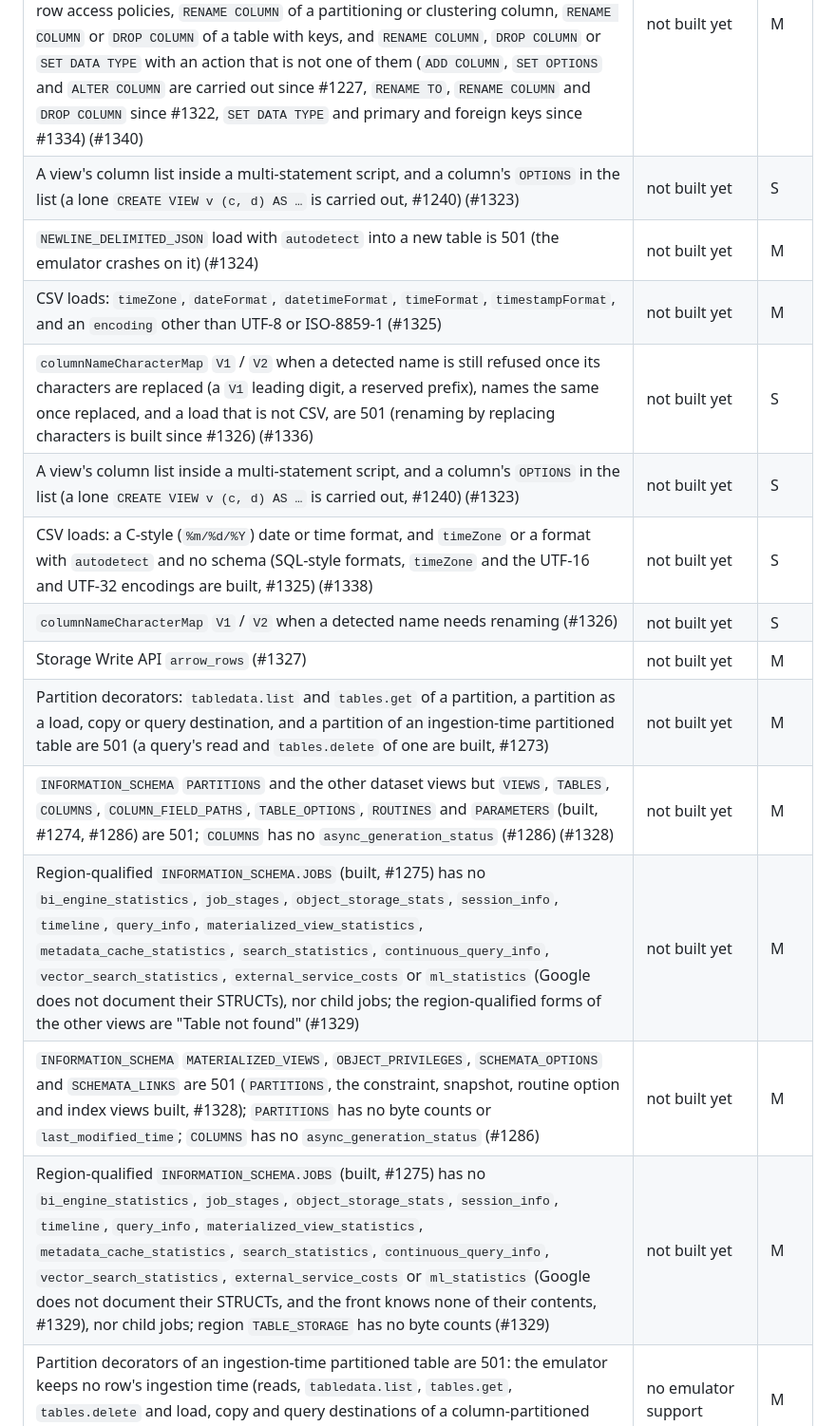
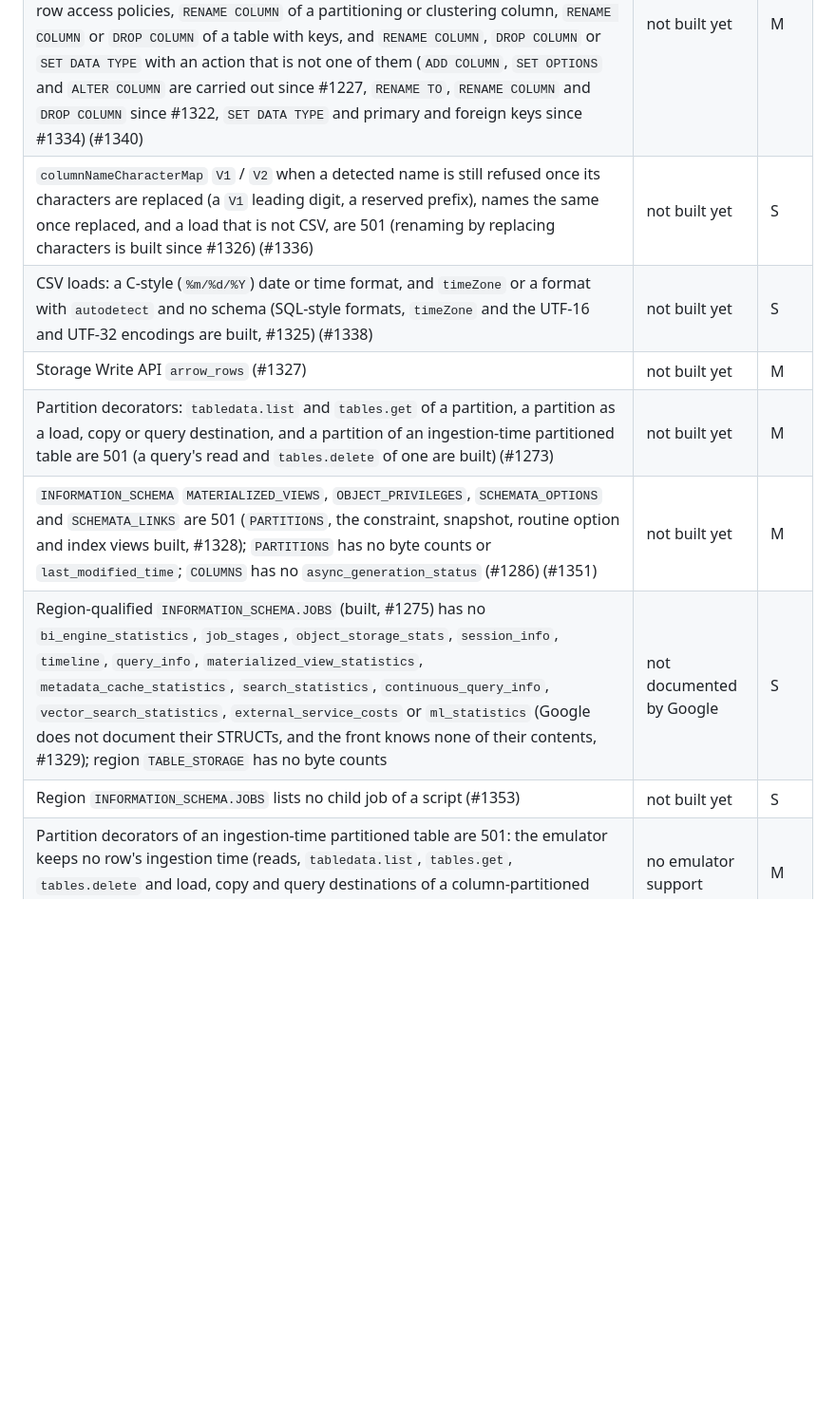
Before and after one commit to cloudburrow/cloudburrow, a Markdown page: docs/gaps.md, the part around one of its changes. Shown at 95% size. Drawn GitHub-style; blank space fills up the shorter version.

```diff
--- a/docs/gaps.md
+++ b/docs/gaps.md
@@ -169,18 +156,12 @@ snapshots, clones), #957 (extract formats), #1204 (infinite FLOAT64 in UNNEST).
 | A view's column list inside a multi-statement script with a `TEMP` table or function, or in a dry run, and a column option other than a `description` literal in the list, are 501 (a list in any other script, and a column's description, are carried out since #1323) (#1335) | not built yet | S |
 | `ALTER TABLE` `ALTER COLUMN SET DEFAULT` / `DROP DEFAULT` are 501: the engine applies a column default only from the `CREATE TABLE` that made its table, never from the table's `defaultValueExpression` (measured, #1340); and so are `RENAME TO` with another action, a nested field, `RENAME TO` another dataset, a table with row access policies, `RENAME COLUMN` of a partitioning or clustering column, `RENAME COLUMN` or `DROP COLUMN` of a table with keys, and `RENAME COLUMN`, `DROP COLUMN` or `SET DATA TYPE` with an action that is not one of them (`ADD COLUMN`, `SET OPTIONS` and `ALTER COLUMN` are carried out since #1227, `RENAME TO`, `RENAME COLUMN` and `DROP COLUMN` since #1322, `SET DATA TYPE` and primary and foreign keys since #1334) (#1340) | not built yet | M |
-| A view's column list inside a multi-statement script, and a column's `OPTIONS` in the list (a lone `CREATE VIEW v (c, d) AS …` is carried out, #1240) (#1323) | not built yet | S |
-| `NEWLINE_DELIMITED_JSON` load with `autodetect` into a new table is 501 (the emulator crashes on it) (#1324) | not built yet | M |
-| CSV loads: `timeZone`, `dateFormat`, `datetimeFormat`, `timeFormat`, `timestampFormat`, and an `encoding` other than UTF-8 or ISO-8859-1 (#1325) | not built yet | M |
 | `columnNameCharacterMap` `V1` / `V2` when a detected name is still refused once its characters are replaced (a `V1` leading digit, a reserved prefix), names the same once replaced, and a load that is not CSV, are 501 (renaming by replacing characters is built since #1326) (#1336) | not built yet | S |
-| A view's column list inside a multi-statement script, and a column's `OPTIONS` in the list (a lone `CREATE VIEW v (c, d) AS …` is carried out, #1240) (#1323) | not built yet | S |
 | CSV loads: a C-style (`%m/%d/%Y`) date or time format, and `timeZone` or a format with `autodetect` and no schema (SQL-style formats, `timeZone` and the UTF-16 and UTF-32 encodings are built, #1325) (#1338) | not built yet | S |
-| `columnNameCharacterMap` `V1` / `V2` when a detected name needs renaming (#1326) | not built yet | S |
 | Storage Write API `arrow_rows` (#1327) | not built yet | M |
-| Partition decorators: `tabledata.list` and `tables.get` of a partition, a partition as a load, copy or query destination, and a partition of an ingestion-time partitioned table are 501 (a query's read and `tables.delete` of one are built, #1273) | not built yet | M |
-| `INFORMATION_SCHEMA` `PARTITIONS` and the other dataset views but `VIEWS`, `TABLES`, `COLUMNS`, `COLUMN_FIELD_PATHS`, `TABLE_OPTIONS`, `ROUTINES` and `PARAMETERS` (built, #1274, #1286) are 501; `COLUMNS` has no `async_generation_status` (#1286) (#1328) | not built yet | M |
-| Region-qualified `INFORMATION_SCHEMA.JOBS` (built, #1275) has no `bi_engine_statistics`, `job_stages`, `object_storage_stats`, `session_info`, `timeline`, `query_info`, `materialized_view_statistics`, `metadata_cache_statistics`, `search_statistics`, `continuous_query_info`, `vector_search_statistics`, `external_service_costs` or `ml_statistics` (Google does not document their STRUCTs), nor child jobs; the region-qualified forms of the other views are "Table not found" (#1329) | not built yet | M |
-| `INFORMATION_SCHEMA` `MATERIALIZED_VIEWS`, `OBJECT_PRIVILEGES`, `SCHEMATA_OPTIONS` and `SCHEMATA_LINKS` are 501 (`PARTITIONS`, the constraint, snapshot, routine option and index views built, #1328); `PARTITIONS` has no byte counts or `last_modified_time`; `COLUMNS` has no `async_generation_status` (#1286) | not built yet | M |
-| Region-qualified `INFORMATION_SCHEMA.JOBS` (built, #1275) has no `bi_engine_statistics`, `job_stages`, `object_storage_stats`, `session_info`, `timeline`, `query_info`, `materialized_view_statistics`, `metadata_cache_statistics`, `search_statistics`, `continuous_query_info`, `vector_search_statistics`, `external_service_costs` or `ml_statistics` (Google does not document their STRUCTs, and the front knows none of their contents, #1329), nor child jobs; region `TABLE_STORAGE` has no byte counts (#1329) | not built yet | M |
+| Partition decorators: `tabledata.list` and `tables.get` of a partition, a partition as a load, copy or query destination, and a partition of an ingestion-time partitioned table are 501 (a query's read and `tables.delete` of one are built) (#1273) | not built yet | M |
+| `INFORMATION_SCHEMA` `MATERIALIZED_VIEWS`, `OBJECT_PRIVILEGES`, `SCHEMATA_OPTIONS` and `SCHEMATA_LINKS` are 501 (`PARTITIONS`, the constraint, snapshot, routine option and index views built, #1328); `PARTITIONS` has no byte counts or `last_modified_time`; `COLUMNS` has no `async_generation_status` (#1286) (#1351) | not built yet | M |
+| Region-qualified `INFORMATION_SCHEMA.JOBS` (built, #1275) has no `bi_engine_statistics`, `job_stages`, `object_storage_stats`, `session_info`, `timeline`, `query_info`, `materialized_view_statistics`, `metadata_cache_statistics`, `search_statistics`, `continuous_query_info`, `vector_search_statistics`, `external_service_costs` or `ml_statistics` (Google does not document their STRUCTs, and the front knows none of their contents, #1329); region `TABLE_STORAGE` has no byte counts | not documented by Google | S |
+| Region `INFORMATION_SCHEMA.JOBS` lists no child job of a script (#1353) | not built yet | S |
 | Partition decorators of an ingestion-time partitioned table are 501: the emulator keeps no row's ingestion time (reads, `tabledata.list`, `tables.get`, `tables.delete` and load, copy and query destinations of a column-partitioned table's partition are built, #1273) | no emulator support | M |
 | `_PARTITIONTIME` and `_PARTITIONDATE` of an ingestion-time partitioned table that holds rows are 501: the emulator keeps no row's ingestion time (on any other table they fail 400 as in BigQuery, #1277) | no emulator support | M |
 | Materialized views (`CREATE` / `DROP MATERIALIZED VIEW`) | no emulator support | L |
```
Also changed, not shown: other parts of docs/gaps.md (+17 -31 lines).
